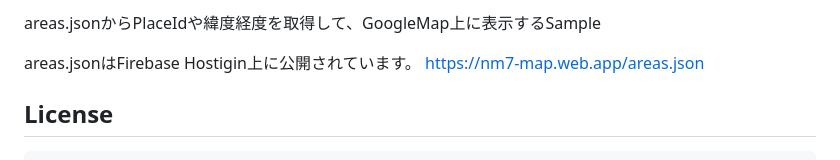
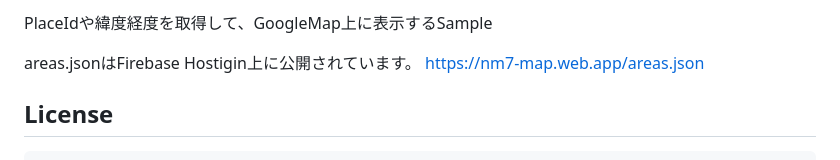
Before and after one commit to nm7-karaage/nm7-map, a Markdown page: README.md, the part around the change. GitHub-like rendering.

```diff
--- a/README.md
+++ b/README.md
@@ -1,4 +1,4 @@
-areas.jsonからPlaceIdや緯度経度を取得して、GoogleMap上に表示するSample
+PlaceIdや緯度経度を取得して、GoogleMap上に表示するSample
 
 areas.jsonはFirebase Hostigin上に公開されています。
 https://nm7-map.web.app/areas.json
```
